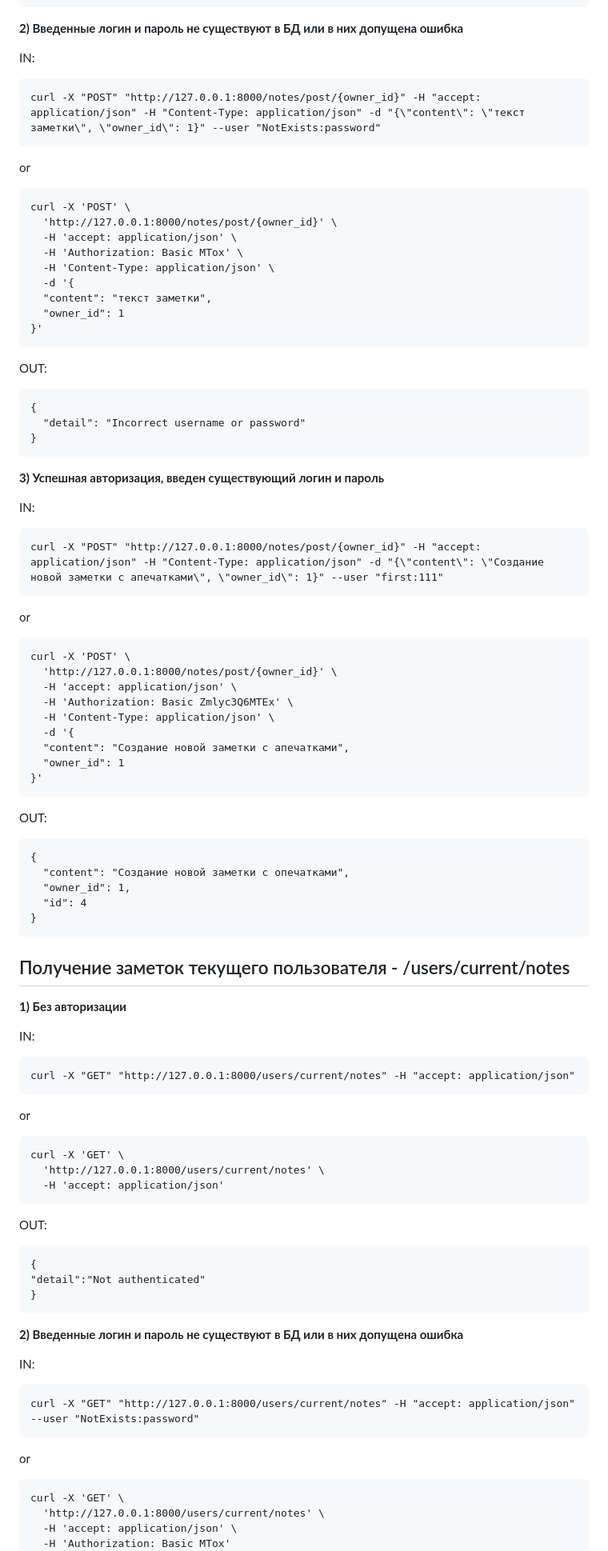
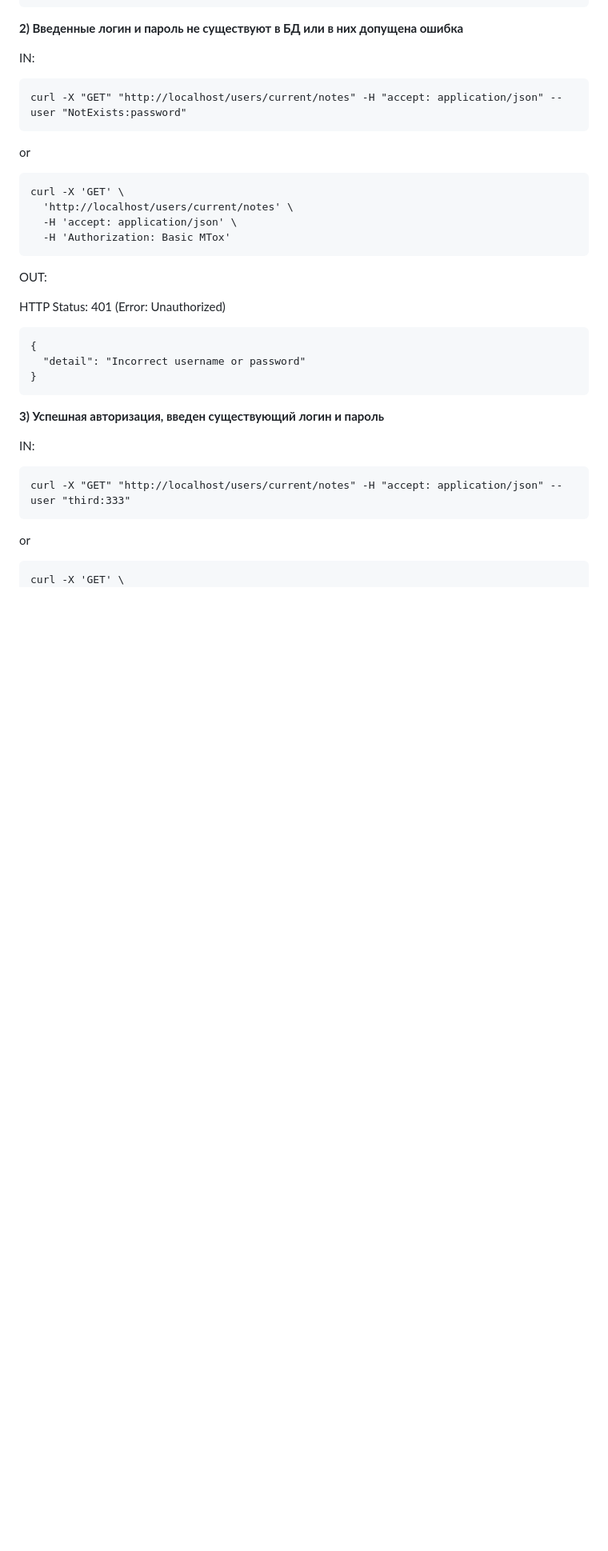
Before and after one commit to Miraellax/CODE_fastAPI_test, a Markdown page: README.md, the part around one of its changes. Shown at 80% size. Rendered like a GitHub page; blank space fills up the shorter version.

````diff
--- a/README.md
+++ b/README.md
@@ -108,22 +148,19 @@ OUT:
 
 IN:
 ```
-curl -X "POST" "http://127.0.0.1:8000/notes/post/{owner_id}" -H "accept: application/json" -H "Content-Type: application/json" -d "{\"content\": \"текст заметки\", \"owner_id\": 1}" --user "NotExists:password"
+curl -X "GET" "http://localhost/users/current/notes" -H "accept: application/json" --user "NotExists:password"
 ```
 or
 ```
-curl -X 'POST' \
-  'http://127.0.0.1:8000/notes/post/{owner_id}' \
+curl -X 'GET' \
+  'http://localhost/users/current/notes' \
   -H 'accept: application/json' \
-  -H 'Authorization: Basic MTox' \
-  -H 'Content-Type: application/json' \
-  -d '{
-  "content": "текст заметки",
-  "owner_id": 1
-}'
+  -H 'Authorization: Basic MTox'
 ```
 
 OUT:
+
+HTTP Status: 401 (Error: Unauthorized)
 ```
 {
   "detail": "Incorrect username or password"
@@ -135,63 +172,8 @@ OUT:
 
 IN:
 ```
-curl -X "POST" "http://127.0.0.1:8000/notes/post/{owner_id}" -H "accept: application/json" -H "Content-Type: application/json" -d "{\"content\": \"Создание новой заметки с апечатками\", \"owner_id\": 1}" --user "first:111"
-```
-or
-```
-curl -X 'POST' \
-  'http://127.0.0.1:8000/notes/post/{owner_id}' \
-  -H 'accept: application/json' \
-  -H 'Authorization: Basic Zmlyc3Q6MTEx' \
-  -H 'Content-Type: application/json' \
-  -d '{
-  "content": "Создание новой заметки с апечатками",
-  "owner_id": 1
-}'
-```
-
-OUT:
-```
-{
-  "content": "Создание новой заметки с опечатками",
-  "owner_id": 1,
-  "id": 4
-}
-```
-
-<h2>Получение заметок текущего пользователя - /users/current/notes</h2>
-
-**1) Без авторизации**
-
-IN:
-```
-curl -X "GET" "http://127.0.0.1:8000/users/current/notes" -H "accept: application/json"
+curl -X "GET" "http://localhost/users/current/notes" -H "accept: application/json" --user "third:333"
 ```
 or
 ```
 curl -X 'GET' \
-  'http://127.0.0.1:8000/users/current/notes' \
-  -H 'accept: application/json'
-```
-
-OUT:
-```
-{
-"detail":"Not authenticated"
-}
-```
-
-**2) Введенные логин и пароль не существуют в БД или в них допущена ошибка**
-
-IN:
-```
-curl -X "GET" "http://127.0.0.1:8000/users/current/notes" -H "accept: application/json" --user "NotExists:password"
-```
-or
-```
-curl -X 'GET' \
-  'http://127.0.0.1:8000/users/current/notes' \
-  -H 'accept: application/json' \
-  -H 'Authorization: Basic MTox'
-```
-
````
Also changed, not shown: other parts of README.md (+71 -112 lines).
